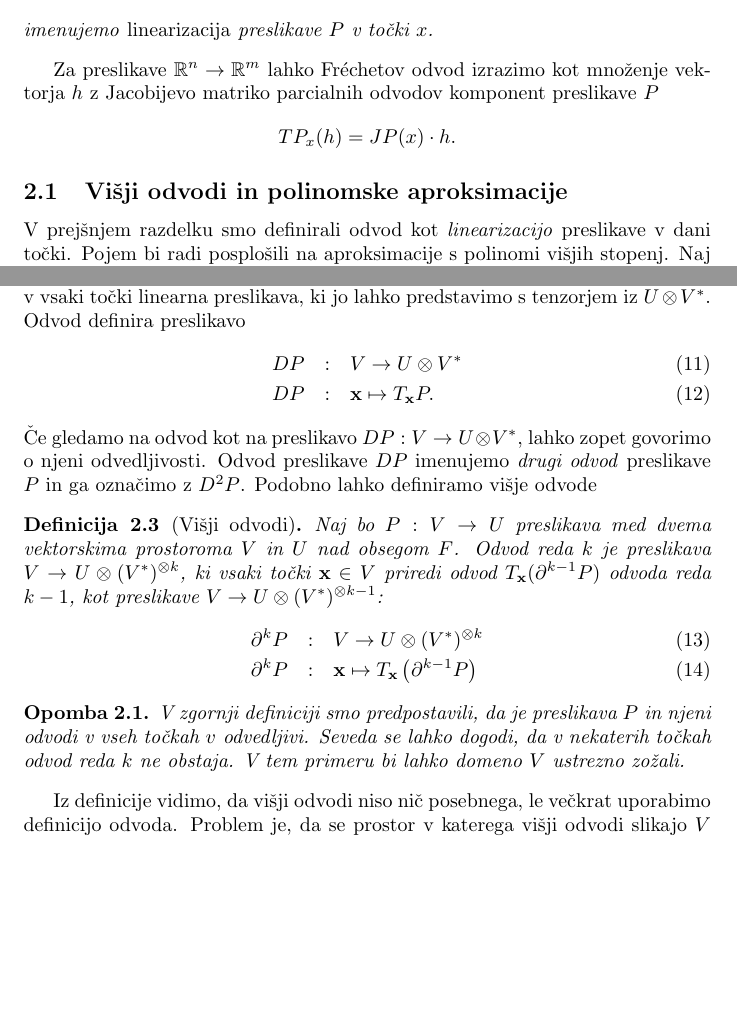
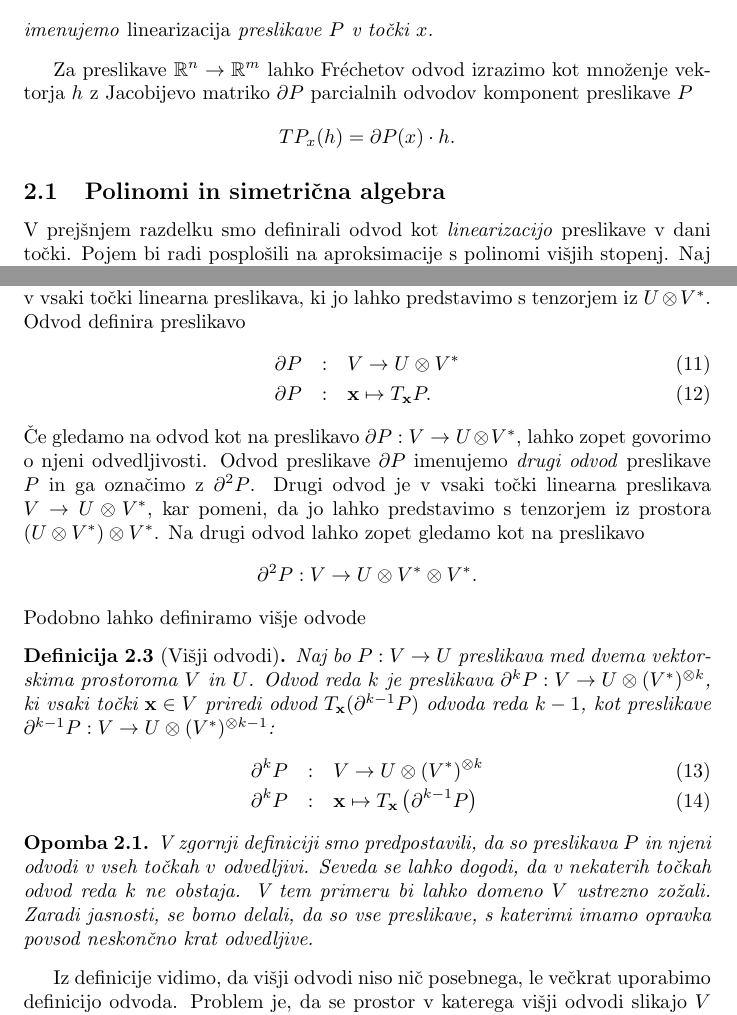
Before and after one commit to ZigaSajovic/dCpp, a LaTeX paper (autodiff.tex): two parts of pages 4 and 5 of 14, joined at a grey line, cut so that both start at the same text, the shorter picture padded with empty space. Compiled offline with pdfLaTeX.

Commit message:
Uskladil oznake.

```diff
--- a/autodiff.tex
+++ b/autodiff.tex
@@ -194,12 +194,12 @@ opremljena z operacijo kompozituma je \emph{monoid}.
  imenujemo \emph{linearizacija} preslikave $P$ v točki $x$.
 \end{definicija}
 Za preslikave $\RR^n\to \RR^m$ lahko Fréchetov odvod
-izrazimo kot množenje vektorja $h$ z Jacobijevo matriko parcialnih odvodov
+izrazimo kot množenje vektorja $h$ z Jacobijevo matriko $\D P$ parcialnih odvodov
 komponent preslikave $P$
 \begin{equation*}
-  TP_x(h) = JP(x)\cdot h.
+  TP_x(h) = \D P(x)\cdot h.
 \end{equation*}
-\subsection{Višji odvodi in polinomske aproksimacije}
+\subsection{Polinomi in simetrična algebra}
 V prejšnjem razdelku smo definirali odvod kot \emph{linearizacijo} preslikave v dani
 točki. Pojem bi radi posplošili na aproksimacije s polinomi višjih stopenj.
  Naj bo $V$ vektorski prostor nad obsegom $F$. Linearne preslikave $V\to V$
@@ -263,28 +263,34 @@ vsaki točki linearna preslikava, ki jo lahko predstavimo s tenzorjem iz
 $U\otimes V^*$. Odvod definira preslikavo
 \begin{eqnarray}
   \label{eq:odvod_preslikava}
-  DP&:& V\to U\otimes V^*\\
-  DP&:& \x \mapsto T_\x P.
+  \D P&:& V\to U\otimes V^*\\
+  \D P&:& \x \mapsto T_\x P.
 \end{eqnarray}
-Če gledamo na odvod kot na preslikavo $DP:V\to U\otimes V^*$, lahko zopet govorimo
-o njeni odvedljivosti. Odvod preslikave $DP$ imenujemo \emph{drugi odvod}
-preslikave $P$ in ga označimo z $D^2P$. Podobno lahko definiramo višje odvode
+Če gledamo na odvod kot na preslikavo $\D P:V\to U\otimes V^*$, lahko zopet govorimo
+o njeni odvedljivosti. Odvod preslikave $\D P$ imenujemo \emph{drugi odvod}
+preslikave $P$ in ga označimo z $\D^2P$. Drugi odvod je v vsaki točki linearna
+preslikava $V\to U\otimes V^*$, kar pomeni, da jo lahko predstavimo s tenzorjem
+iz prostora $(U\otimes V^*)\otimes V^*$. Na drugi odvod lahko zopet gledamo kot
+na preslikavo
+$$\D^2 P:V\to U\otimes V^*\otimes V^*.$$
+Podobno lahko definiramo višje odvode
 
 \begin{definicija}[Višji odvodi]
-  Naj bo $P:V\to U$ preslikava med dvema vektorskima prostoroma $V$ in $U$ nad
-  obsegom $F$. Odvod reda $k$ je preslikava $V\to U\otimes(V^*)^{\otimes k}$, ki
-  vsaki točki $\x\in V$ priredi odvod $T_\x(\partial^{k-1}P)$ odvoda reda $k-1$, kot
-  preslikave $V\to U\otimes (V^*)^{\otimes k-1}$:
+  Naj bo $P:V\to U$ preslikava med dvema vektorskima prostoroma $V$ in $U$. Odvod reda $k$ je preslikava $\D^kP:V\to U\otimes(V^*)^{\otimes k}$, ki
+  vsaki točki $\x\in V$ priredi odvod $T_\x(\D^{k-1}P)$ odvoda reda $k-1$, kot
+  preslikave $\D^{k-1}P: V\to U\otimes (V^*)^{\otimes k-1}$:
   \begin{eqnarray}\label{eq:partial}
     \label{eq:visji_odvod}
-    \partial^kP&:&V\to U\otimes (V^*)^{\otimes k}\\
-    \partial^kP&:&\x\mapsto T_\x\left( \partial^{k-1}P \right)
+    \D^kP&:&V\to U\otimes (V^*)^{\otimes k}\\
+    \D^kP&:&\x\mapsto T_\x\left( \D^{k-1}P \right)
   \end{eqnarray}
 \end{definicija}
 \begin{opomba}
-   V zgornji definiciji smo predpostavili, da je preslikava $P$ in njeni odvodi v
+   V zgornji definiciji smo predpostavili, da so preslikava $P$ in njeni odvodi v
   vseh točkah $v$ odvedljivi. Seveda se lahko dogodi, da v nekaterih točkah
   odvod reda $k$ ne obstaja. V tem primeru bi lahko domeno $V$ ustrezno zožali.
+  Zaradi jasnosti, se bomo delali, da so vse preslikave, s katerimi imamo
+  opravka povsod neskončno krat odvedljive.
 \end{opomba}
 
 Iz definicije vidimo, da višji odvodi niso nič posebnega, le večkrat uporabimo
```
Also changed, not shown: autodiff.tex (14 more changed lines).
